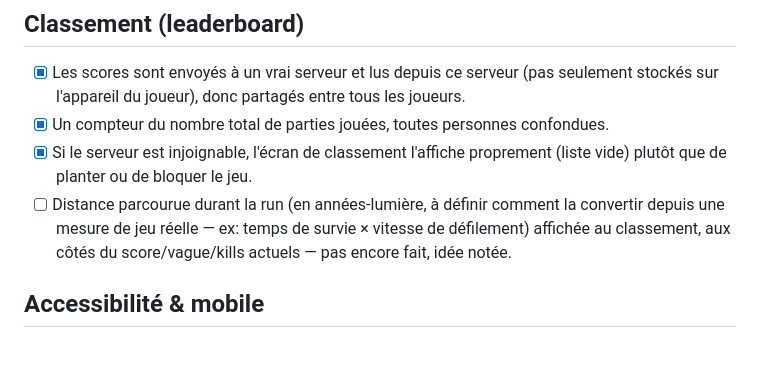
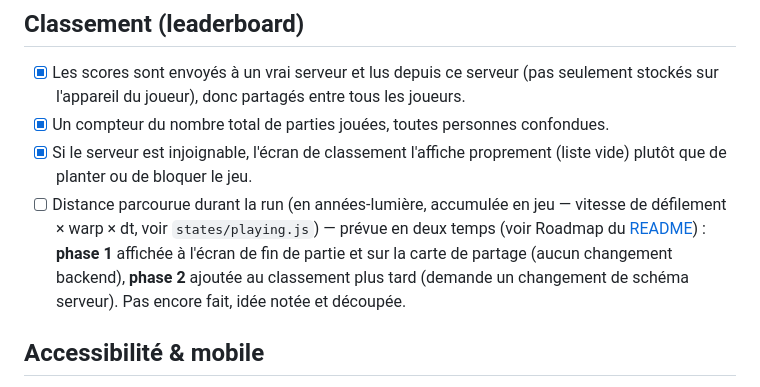
Before and after one commit to pazpop/arcadepipe, a Markdown page: frontend/GAMEPLAY.md, the part around the change. Rendered like a GitHub page; blank space fills up the shorter version.

```diff
--- a/frontend/GAMEPLAY.md
+++ b/frontend/GAMEPLAY.md
@@ -123,7 +123,7 @@ Comment les couleurs et les formes sont décidées et générées.
 - [x] Les scores sont envoyés à un vrai serveur et lus depuis ce serveur (pas seulement stockés sur l'appareil du joueur), donc partagés entre tous les joueurs.
 - [x] Un compteur du nombre total de parties jouées, toutes personnes confondues.
 - [x] Si le serveur est injoignable, l'écran de classement l'affiche proprement (liste vide) plutôt que de planter ou de bloquer le jeu.
-- [ ] Distance parcourue durant la run (en années-lumière, à définir comment la convertir depuis une mesure de jeu réelle — ex: temps de survie × vitesse de défilement) affichée au classement, aux côtés du score/vague/kills actuels — pas encore fait, idée notée.
+- [ ] Distance parcourue durant la run (en années-lumière, accumulée en jeu — vitesse de défilement × warp × dt, voir `states/playing.js`) — prévue en deux temps (voir Roadmap du [README](../README.md)) : **phase 1** affichée à l'écran de fin de partie et sur la carte de partage (aucun changement backend), **phase 2** ajoutée au classement plus tard (demande un changement de schéma serveur). Pas encore fait, idée notée et découpée.
 
 ## Accessibilité & mobile
 
```
Also changed, not shown: README.md (+26 -13 lines).
